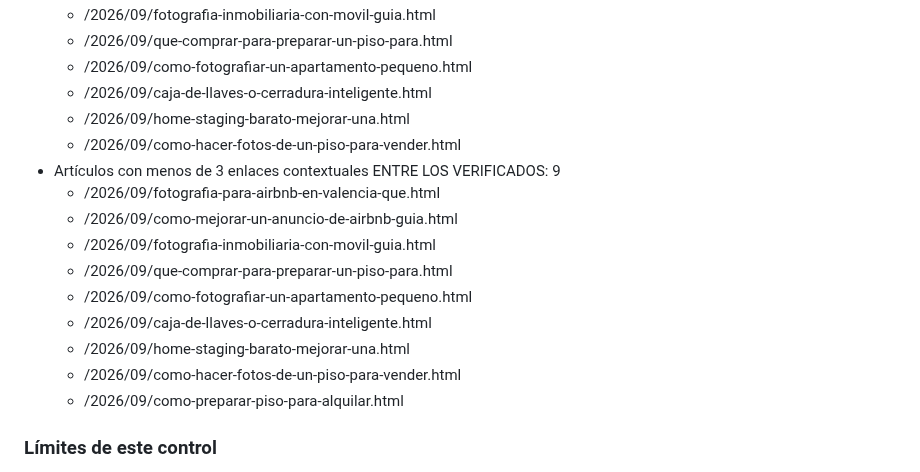
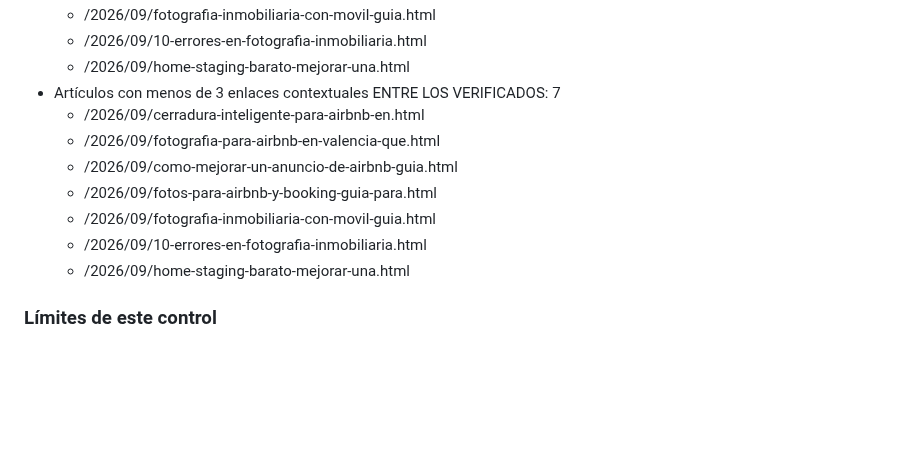
Before and after one commit to andrestruck15-eng/akg-photography, a Markdown page: propietario-practico/seo-ops/LIVE-AUDIT-LATEST.md, the part around one of its changes. GitHub-like rendering; blank space fills up the shorter version.

```diff
--- a/propietario-practico/seo-ops/LIVE-AUDIT-LATEST.md
+++ b/propietario-practico/seo-ops/LIVE-AUDIT-LATEST.md
@@ -53,19 +55,14 @@ conversiones GA4, ni la apariencia final en pantalla.
   - /2026/09/fotografia-inmobiliaria-con-movil-guia.html
-  - /2026/09/que-comprar-para-preparar-un-piso-para.html
-  - /2026/09/como-fotografiar-un-apartamento-pequeno.html
-  - /2026/09/caja-de-llaves-o-cerradura-inteligente.html
+  - /2026/09/10-errores-en-fotografia-inmobiliaria.html
   - /2026/09/home-staging-barato-mejorar-una.html
-  - /2026/09/como-hacer-fotos-de-un-piso-para-vender.html
-- Artículos con menos de 3 enlaces contextuales ENTRE LOS VERIFICADOS: 9
+- Artículos con menos de 3 enlaces contextuales ENTRE LOS VERIFICADOS: 7
+  - /2026/09/cerradura-inteligente-para-airbnb-en.html
   - /2026/09/fotografia-para-airbnb-en-valencia-que.html
   - /2026/09/como-mejorar-un-anuncio-de-airbnb-guia.html
+  - /2026/09/fotos-para-airbnb-y-booking-guia-para.html
   - /2026/09/fotografia-inmobiliaria-con-movil-guia.html
-  - /2026/09/que-comprar-para-preparar-un-piso-para.html
-  - /2026/09/como-fotografiar-un-apartamento-pequeno.html
-  - /2026/09/caja-de-llaves-o-cerradura-inteligente.html
+  - /2026/09/10-errores-en-fotografia-inmobiliaria.html
   - /2026/09/home-staging-barato-mejorar-una.html
-  - /2026/09/como-hacer-fotos-de-un-piso-para-vender.html
-  - /2026/09/como-preparar-piso-para-alquilar.html
 
 ### Límites de este control
 - Un HTTP 429 aislado puede ser rate limiting; no debe tratarse automáticamente como caída.
```
Also changed, not shown: other parts of propietario-practico/seo-ops/LIVE-AUDIT-LATEST.md (+22 -20 lines).
